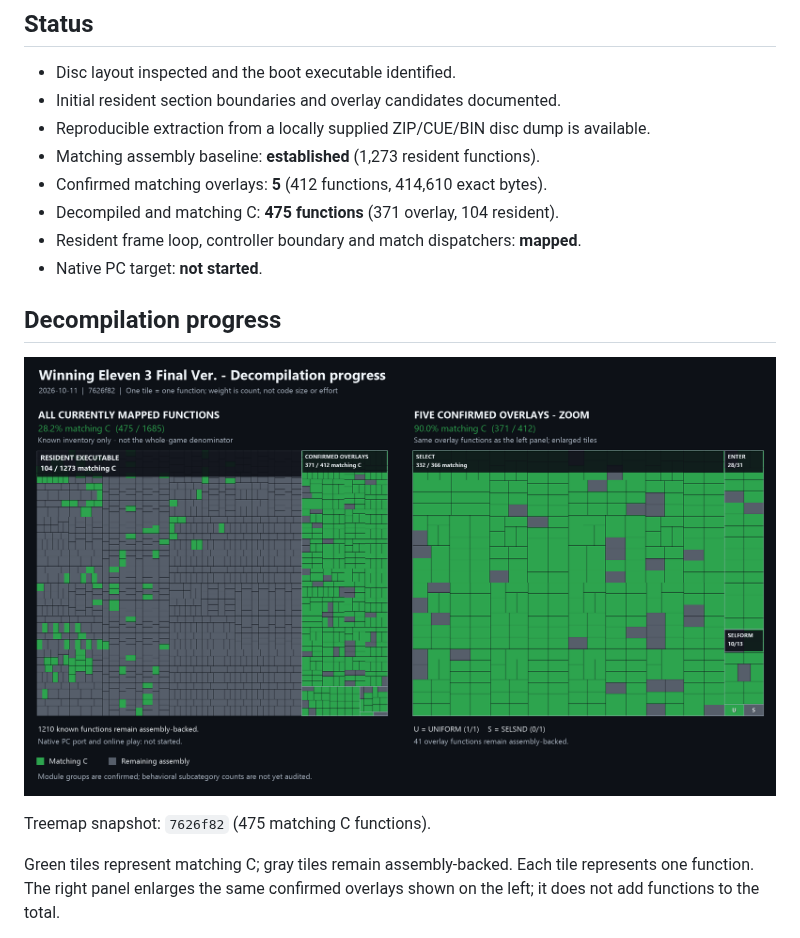
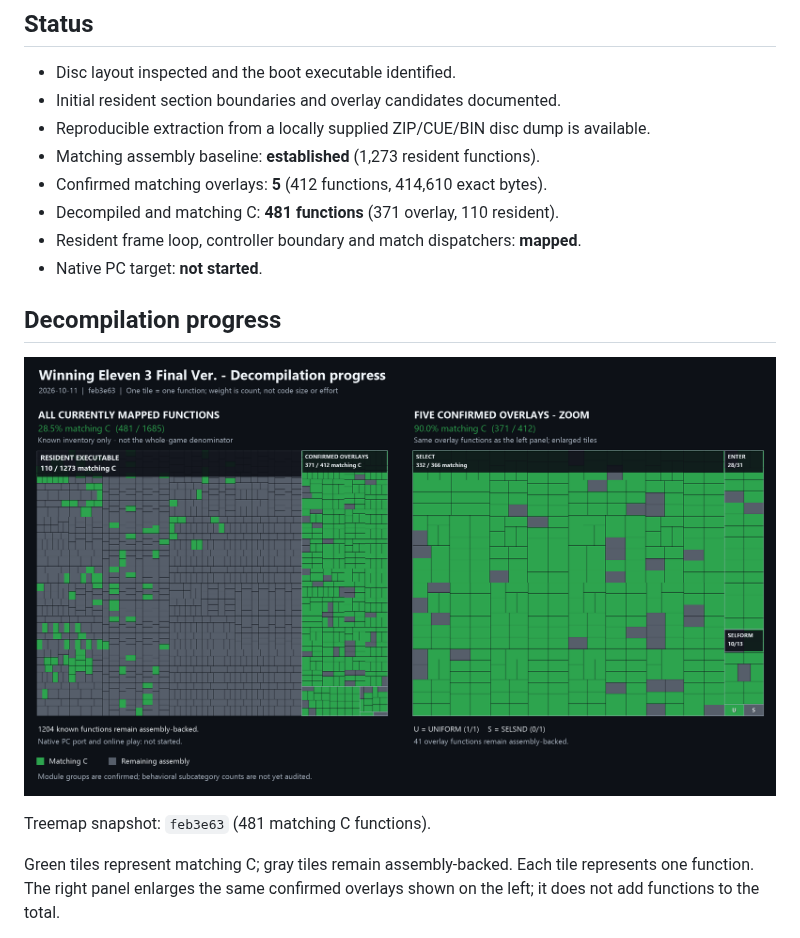
Before and after one commit to coffeeconleche/winning-eleven-3-final-ver-decomp, a Markdown page: README.md, the part around the change. Rendered like a GitHub page; pictures changed too: docs/images/decompilation-progress.png.

Commit message:
docs: record resident run group 14 and refresh 481-function treemap

```diff
--- a/README.md
+++ b/README.md
@@ -18,7 +18,7 @@ break the reference build.
   available.
 - Matching assembly baseline: **established** (1,273 resident functions).
 - Confirmed matching overlays: **5** (412 functions, 414,610 exact bytes).
-- Decompiled and matching C: **475 functions** (371 overlay, 104 resident).
+- Decompiled and matching C: **481 functions** (371 overlay, 110 resident).
 - Resident frame loop, controller boundary and match dispatchers: **mapped**.
 - Native PC target: **not started**.
 
@@ -26,7 +26,7 @@ break the reference build.
 
 ![Decompilation treemap: known function inventory and confirmed overlay detail](docs/images/decompilation-progress.png)
 
-Treemap snapshot: `7626f82` (475 matching C functions).
+Treemap snapshot: `feb3e63` (481 matching C functions).
 
 Green tiles represent matching C; gray tiles remain assembly-backed. Each tile
 represents one function. The right panel enlarges the same confirmed overlays
```
Also changed, not shown: docs/COMPILER_PROFILES.md (+8 -0 lines), docs/PARALLEL_DECOMP.md (+36 -0 lines).
